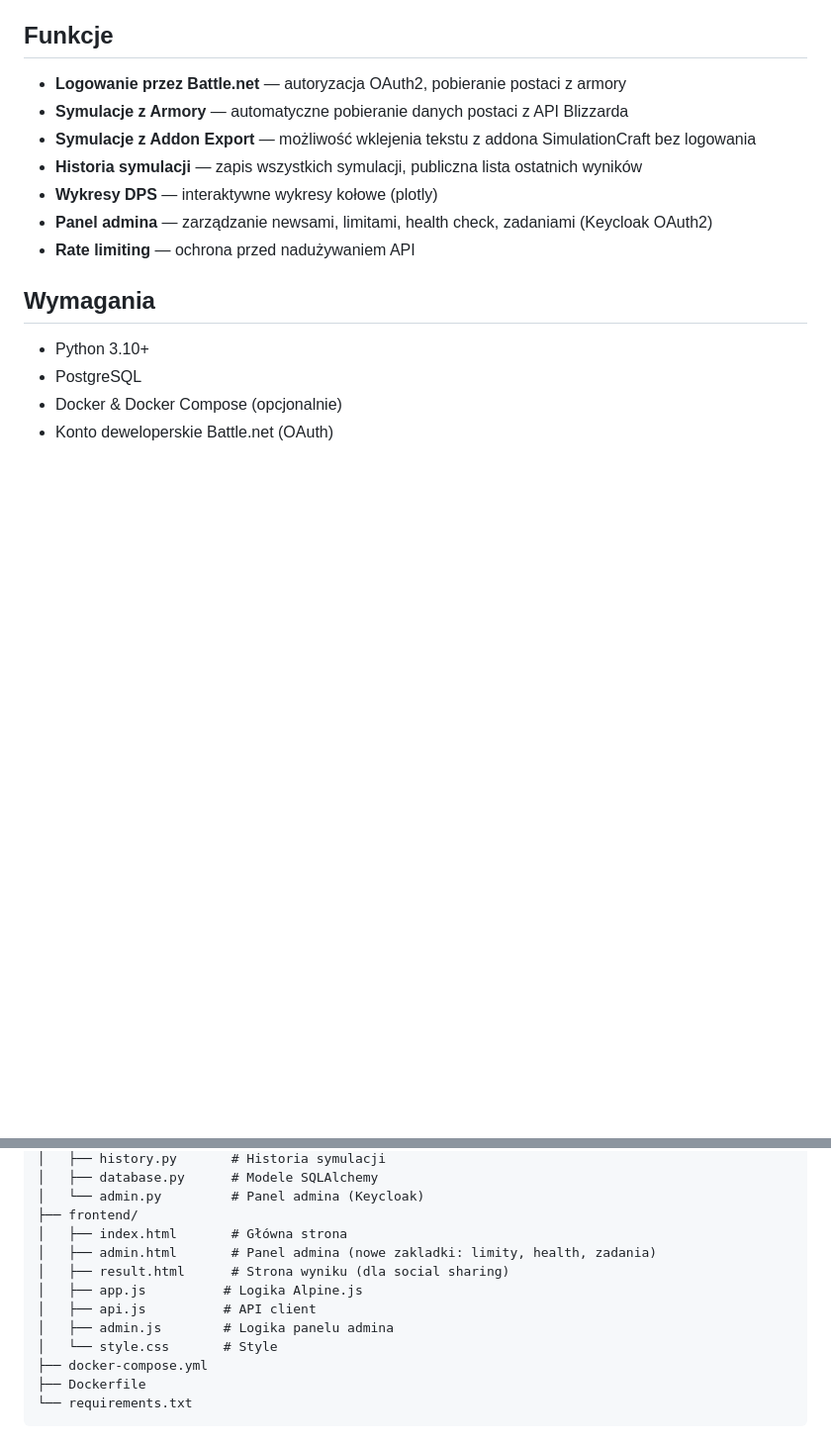
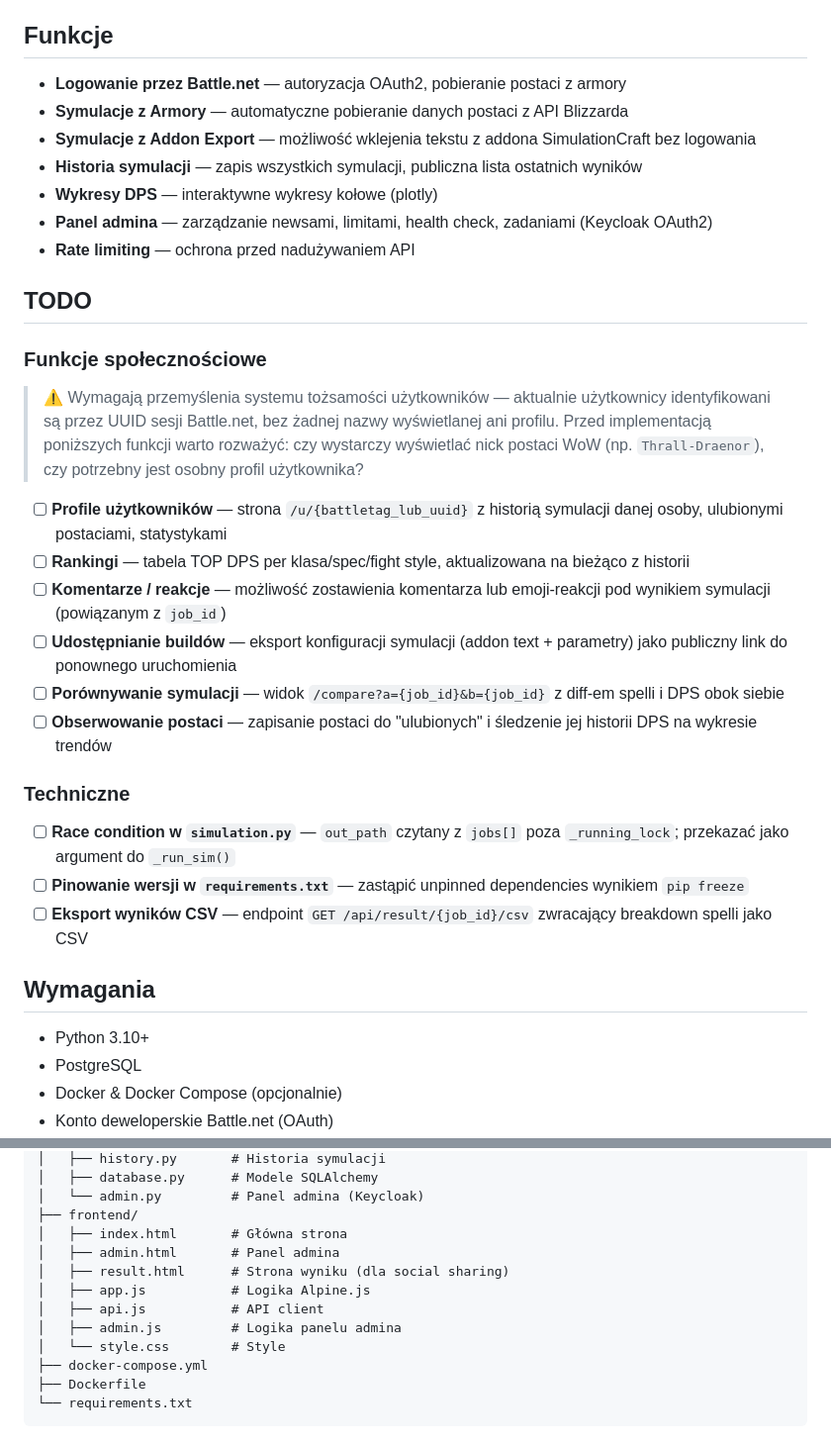
Before and after one commit to MiyazakiTakara/simcraft-web, a Markdown page: README.md, 2 parts joined by grey strips. Shown at 99% size. GitHub-like rendering; blank space fills up the shorter version.

Commit message:
docs: add TODO section with community features and known issues

```diff
--- a/README.md
+++ b/README.md
@@ -11,6 +11,25 @@ Webowy symulator DPS dla World of Warcraft oparty na SimulationCraft.
 - **Wykresy DPS** — interaktywne wykresy kołowe (plotly)
 - **Panel admina** — zarządzanie newsami, limitami, health check, zadaniami (Keycloak OAuth2)
 - **Rate limiting** — ochrona przed nadużywaniem API
+
+## TODO
+
+### Funkcje społecznościowe
+
+> ⚠️ Wymagają przemyślenia systemu tożsamości użytkowników — aktualnie użytkownicy identyfikowani są przez UUID sesji Battle.net, bez żadnej nazwy wyświetlanej ani profilu. Przed implementacją poniższych funkcji warto rozważyć: czy wystarczy wyświetlać nick postaci WoW (np. `Thrall-Draenor`), czy potrzebny jest osobny profil użytkownika?
+
+- [ ] **Profile użytkowników** — strona `/u/{battletag_lub_uuid}` z historią symulacji danej osoby, ulubionymi postaciami, statystykami
+- [ ] **Rankingi** — tabela TOP DPS per klasa/spec/fight style, aktualizowana na bieżąco z historii
+- [ ] **Komentarze / reakcje** — możliwość zostawienia komentarza lub emoji-reakcji pod wynikiem symulacji (powiązanym z `job_id`)
+- [ ] **Udostępnianie buildów** — eksport konfiguracji symulacji (addon text + parametry) jako publiczny link do ponownego uruchomienia
+- [ ] **Porównywanie symulacji** — widok `/compare?a={job_id}&b={job_id}` z diff-em spelli i DPS obok siebie
+- [ ] **Obserwowanie postaci** — zapisanie postaci do "ulubionych" i śledzenie jej historii DPS na wykresie trendów
+
+### Techniczne
+
+- [ ] **Race condition w `simulation.py`** — `out_path` czytany z `jobs[]` poza `_running_lock`; przekazać jako argument do `_run_sim()`
+- [ ] **Pinowanie wersji w `requirements.txt`** — zastąpić unpinned dependencies wynikiem `pip freeze`
+- [ ] **Eksport wyników CSV** — endpoint `GET /api/result/{job_id}/csv` zwracający breakdown spelli jako CSV
 
 ## Wymagania
 
@@ -85,12 +104,12 @@ simcraft-web/
 │   └── admin.py         # Panel admina (Keycloak)
 ├── frontend/
 │   ├── index.html       # Główna strona
-│   ├── admin.html       # Panel admina (nowe zakladki: limity, health, zadania)
+│   ├── admin.html       # Panel admina
 │   ├── result.html      # Strona wyniku (dla social sharing)
-│   ├── app.js          # Logika Alpine.js
-│   ├── api.js          # API client
-│   ├── admin.js        # Logika panelu admina
-│   └── style.css       # Style
+│   ├── app.js           # Logika Alpine.js
+│   ├── api.js           # API client
+│   ├── admin.js         # Logika panelu admina
+│   └── style.css        # Style
 ├── docker-compose.yml
 ├── Dockerfile
 └── requirements.txt
```
